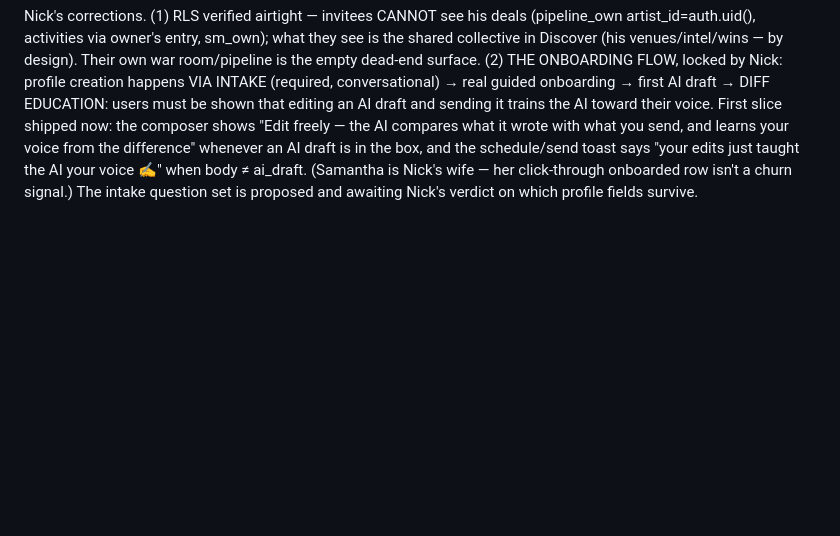
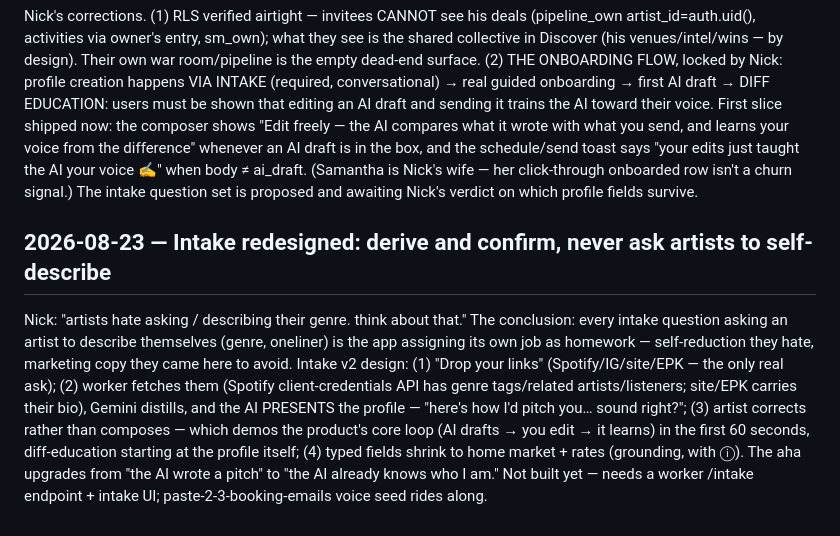
Before and after one commit to TheNickRains/gig-tracker, a Markdown page: knowledge base/journal.md, the part around the change. Rendered like a GitHub page; blank space fills up the shorter version.

Commit message:
Journal: intake derives the profile from links and asks the artist only to correct it
Co-Authored-By: Claude Fable 5 <noreply@anthropic.com>

```diff
--- a/knowledge base/journal.md
+++ b/knowledge base/journal.md
@@ -517,3 +517,5 @@ Nick's SQL screenshot proved both things at once: his row has a real voice card
 Nick discovered he has 5 invited users; the funnel query says 4 of 5 never returned after signup day, started_profile=false, zero deals — they died BEFORE the first checklist step, not at the Gmail wall. Samantha's row (onboarded=true, no profile) shows the checklist was click-through-able without doing anything. Nick's own row (100 deals, 122 sends) proves the loaded-state ceiling. Decision for the onboarding epic, ordered by this data: (1) value before any ask — first session opens into the tour then "pick a room in your city" from the collective's REAL venues; (2) the artist intake (3-4 conversational questions, the useful subset of the profile) is the price of the FIRST AI DRAFT, not a form at signup — aha without Gmail; (3) Gmail connect is session two's "make this automatic" upsell (= Stage-1 send-only architecture). Personal re-invites go out only after the intake flow ships — none of the five ever saw today's tour/tips.
 ## 2026-08-23 — Onboarding flow locked; diff-training made visible; RLS worry settled
 Nick's corrections. (1) RLS verified airtight — invitees CANNOT see his deals (pipeline_own artist_id=auth.uid(), activities via owner's entry, sm_own); what they see is the shared collective in Discover (his venues/intel/wins — by design). Their own war room/pipeline is the empty dead-end surface. (2) THE ONBOARDING FLOW, locked by Nick: profile creation happens VIA INTAKE (required, conversational) → real guided onboarding → first AI draft → DIFF EDUCATION: users must be shown that editing an AI draft and sending it trains the AI toward their voice. First slice shipped now: the composer shows "Edit freely — the AI compares what it wrote with what you send, and learns your voice from the difference" whenever an AI draft is in the box, and the schedule/send toast says "your edits just taught the AI your voice ✍️" when body ≠ ai_draft. (Samantha is Nick's wife — her click-through onboarded row isn't a churn signal.) The intake question set is proposed and awaiting Nick's verdict on which profile fields survive.
+## 2026-08-23 — Intake redesigned: derive and confirm, never ask artists to self-describe
+Nick: "artists hate asking / describing their genre. think about that." The conclusion: every intake question asking an artist to describe themselves (genre, oneliner) is the app assigning its own job as homework — self-reduction they hate, marketing copy they came here to avoid. Intake v2 design: (1) "Drop your links" (Spotify/IG/site/EPK — the only real ask); (2) worker fetches them (Spotify client-credentials API has genre tags/related artists/listeners; site/EPK carries their bio), Gemini distills, and the AI PRESENTS the profile — "here's how I'd pitch you… sound right?"; (3) artist corrects rather than composes — which demos the product's core loop (AI drafts → you edit → it learns) in the first 60 seconds, diff-education starting at the profile itself; (4) typed fields shrink to home market + rates (grounding, with ⓘ). The aha upgrades from "the AI wrote a pitch" to "the AI already knows who I am." Not built yet — needs a worker /intake endpoint + intake UI; paste-2-3-booking-emails voice seed rides along.
```
